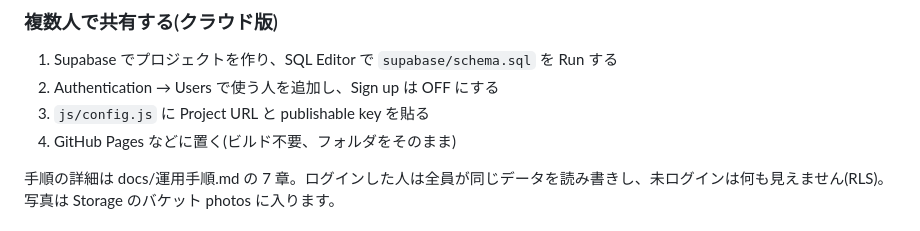
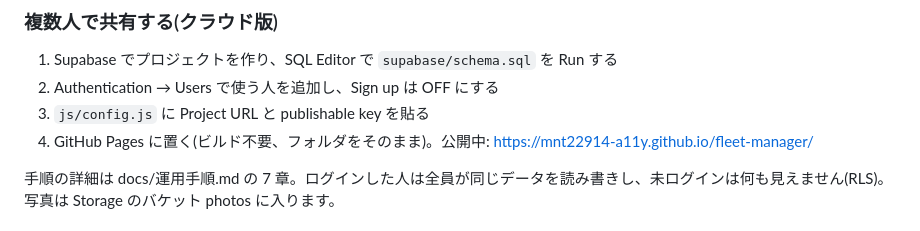
Before and after one commit to mnt22914-a11y/fleet-manager, a Markdown page: README.md, the part around the change. Drawn GitHub-style.

Commit message:
公開 URL(GitHub Pages)を運用手順・README・進捗に記録
Co-Authored-By: Claude Fable 5.1 <noreply@anthropic.com>

```diff
--- a/README.md
+++ b/README.md
@@ -34,7 +34,7 @@ python3 -m http.server 8080
 1. Supabase でプロジェクトを作り、SQL Editor で `supabase/schema.sql` を Run する
 2. Authentication → Users で使う人を追加し、Sign up は OFF にする
 3. `js/config.js` に Project URL と publishable key を貼る
-4. GitHub Pages などに置く(ビルド不要、フォルダをそのまま)
+4. GitHub Pages に置く(ビルド不要、フォルダをそのまま)。公開中: https://mnt22914-a11y.github.io/fleet-manager/
 
 手順の詳細は docs/運用手順.md の 7 章。ログインした人は全員が同じデータを読み書きし、未ログインは何も見えません(RLS)。写真は Storage のバケット photos に入ります。
 
```
Also changed, not shown: docs/進捗.md (+2 -2 lines), docs/運用手順.md (+3 -2 lines).
